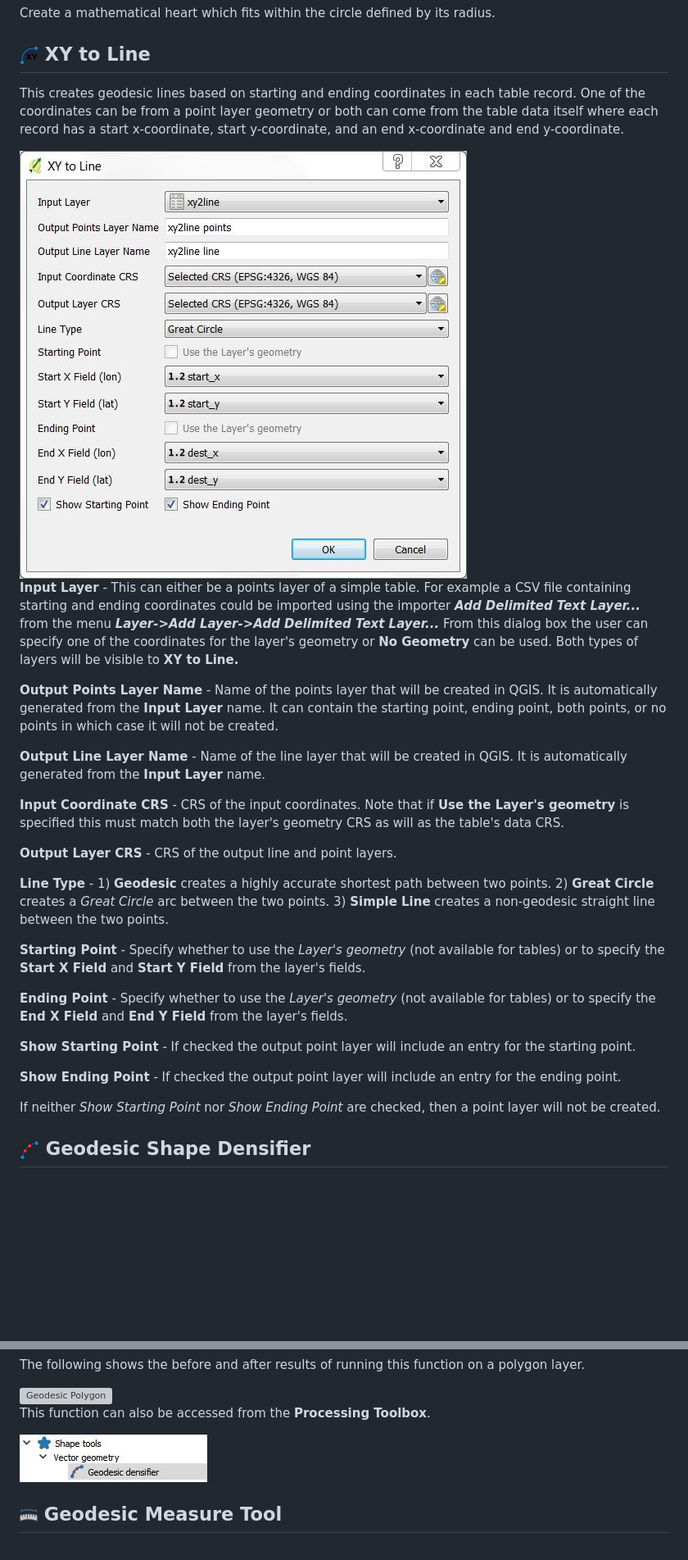
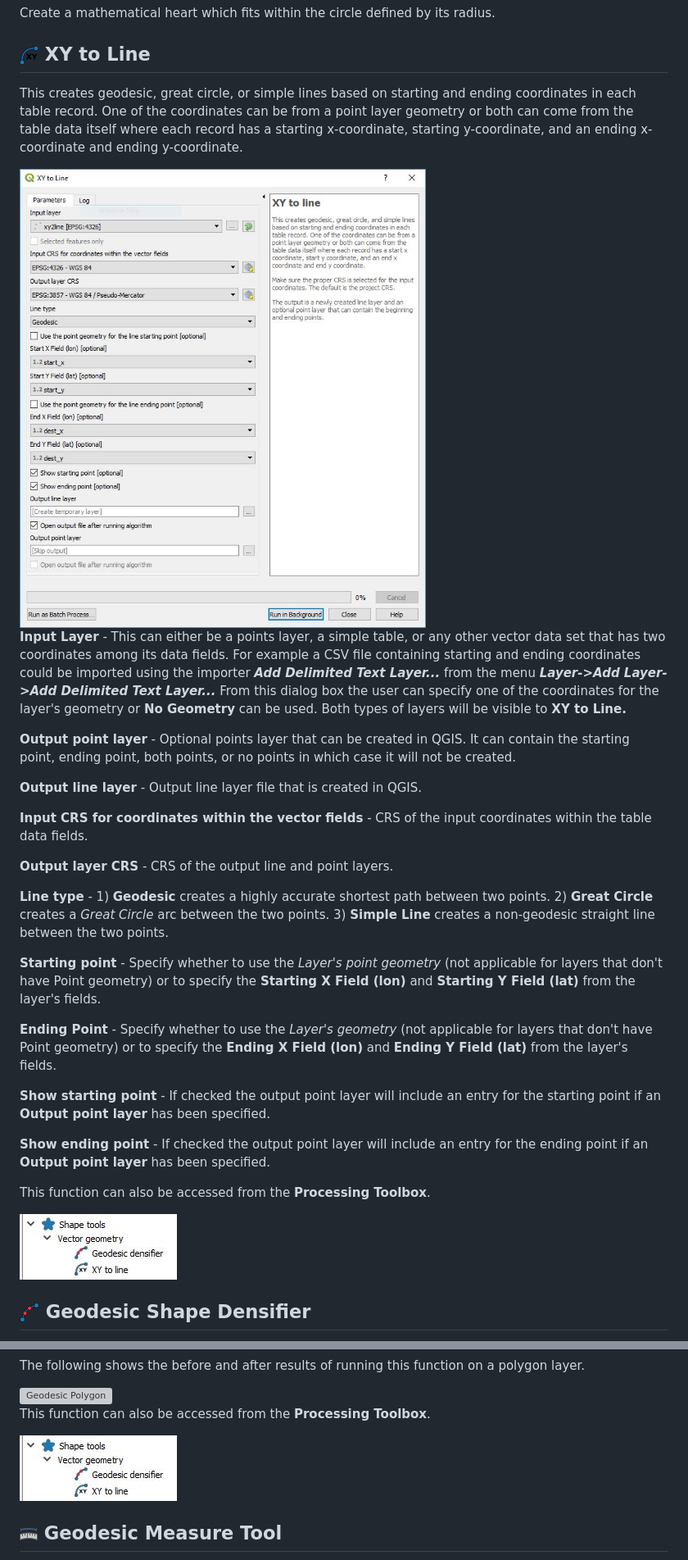
Before and after one commit to NationalSecurityAgency/qgis-shapetools-plugin, a Markdown page: readme.md, 2 parts joined by grey strips. Shown: that part at 82% size. Rendered like a GitHub page; pictures changed too: doc/processing.jpg, doc/xytoline.jpg; blank space fills up the shorter version; grey boxes are pictures that could not be loaded.

Commit message:
changes due to moving xy to line tool to processing

```diff
--- a/readme.md
+++ b/readme.md
@@ -74,31 +74,33 @@ Create an N-leafed epicycloid. The distance form the center to the outer edge is
 Create a mathematical heart which fits within the circle defined by its radius.
 
 ## <a name="xy-to-line"></a> ![XY to Line](images/xyline.png) XY to Line
-This creates geodesic lines based on starting and ending coordinates in each table record. One of the coordinates can be from a point layer geometry or both can come from the table data itself where each record has a start x-coordinate, start y-coordinate, and an end x-coordinate and end y-coordinate.
+This creates geodesic, great circle, or simple lines based on starting and ending coordinates in each table record. One of the coordinates can be from a point layer geometry or both can come from the table data itself where each record has a starting x-coordinate, starting y-coordinate, and an ending x-coordinate and ending y-coordinate.
 
 <div style="text-align:center"><img src="doc/xytoline.jpg" alt="XY to Line"></div>
 
-**Input Layer** - This can either be a points layer of a simple table. For example a CSV file containing starting and ending coordinates could be imported using the importer ***Add Delimited Text Layer...*** from the menu ***Layer->Add Layer->Add Delimited Text Layer...*** From this dialog box the user can specify one of the coordinates for the layer's geometry or **No Geometry** can be used. Both types of layers will be visible to **XY to Line.**
+**Input Layer** - This can either be a points layer, a simple table, or any other vector data set that has two coordinates among its data fields. For example a CSV file containing starting and ending coordinates could be imported using the importer ***Add Delimited Text Layer...*** from the menu ***Layer->Add Layer->Add Delimited Text Layer...*** From this dialog box the user can specify one of the coordinates for the layer's geometry or **No Geometry** can be used. Both types of layers will be visible to **XY to Line.**
 
-**Output Points Layer Name** - Name of the points layer that will be created in QGIS. It is automatically generated from the **Input Layer** name. It can contain the starting point, ending point, both points, or no points in which case it will not be created.
+**Output point layer** - Optional points layer that can be created in QGIS. It can contain the starting point, ending point, both points, or no points in which case it will not be created.
 
-**Output Line Layer Name** - Name of the line layer that will be created in QGIS. It is automatically generated from the **Input Layer** name.
+**Output line layer** - Output line layer file that is created in QGIS.
 
-**Input Coordinate CRS** - CRS of the input coordinates. Note that if **Use the Layer's geometry** is specified this must match both the layer's geometry CRS as will as the table's data CRS.
+**Input CRS for coordinates within the vector fields** - CRS of the input coordinates within the table data fields.
 
-**Output Layer CRS** - CRS of the output line and point layers.
+**Output layer CRS** - CRS of the output line and point layers.
 
-**Line Type** - 1) **Geodesic** creates a highly accurate shortest path between two points. 2) **Great Circle** creates a *Great Circle* arc between the two points. 3) **Simple Line** creates a non-geodesic straight line between the two points.
+**Line type** - 1) **Geodesic** creates a highly accurate shortest path between two points. 2) **Great Circle** creates a *Great Circle* arc between the two points. 3) **Simple Line** creates a non-geodesic straight line between the two points.
 
-**Starting Point** - Specify whether to use the *Layer's geometry* (not available for tables) or to specify the **Start X Field** and **Start Y Field** from the layer's fields.
+**Starting point** - Specify whether to use the *Layer's point geometry* (not applicable for layers that don't have Point geometry) or to specify the **Starting X Field (lon)** and **Starting Y Field (lat)** from the layer's fields.
 
-**Ending Point** - Specify whether to use the *Layer's geometry* (not available for tables) or to specify the **End X Field** and **End Y Field** from the layer's fields.
+**Ending Point** - Specify whether to use the *Layer's geometry* (not applicable for layers that don't have Point geometry) or to specify the **Ending X Field (lon)** and **Ending Y Field (lat)** from the layer's fields.
 
-**Show Starting Point** - If checked the output point layer will include an entry for the starting point.
+**Show starting point** - If checked the output point layer will include an entry for the starting point if an **Output point layer** has been specified.
 
-**Show Ending Point** - If checked the output point layer will include an entry for the ending point.
+**Show ending point** - If checked the output point layer will include an entry for the ending point if an **Output point layer** has been specified.
 
-If neither *Show Starting Point* nor *Show Ending Point* are checked, then a point layer will not be created.
+This function can also be accessed from the **Processing Toolbox**.
+
+<div style="text-align:center"><img src="doc/processing.jpg" alt="Processing Toolbox"></div>
 
 ## <a name="geodesic-shape-densifier"></a> ![Geodesic Densifier](images/geodesicDensifier.png) Geodesic Shape Densifier
 
```
Also changed, not shown: 11 other files.
